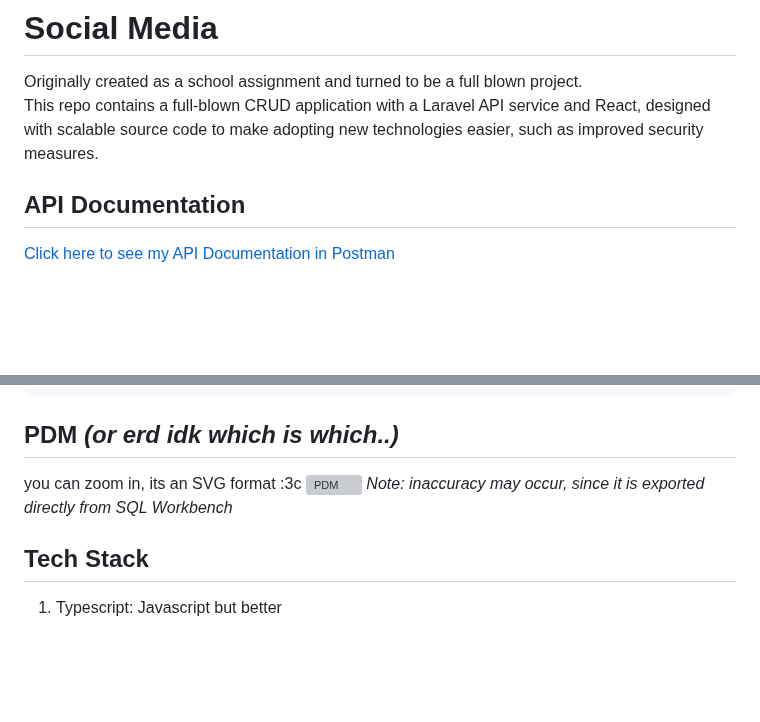
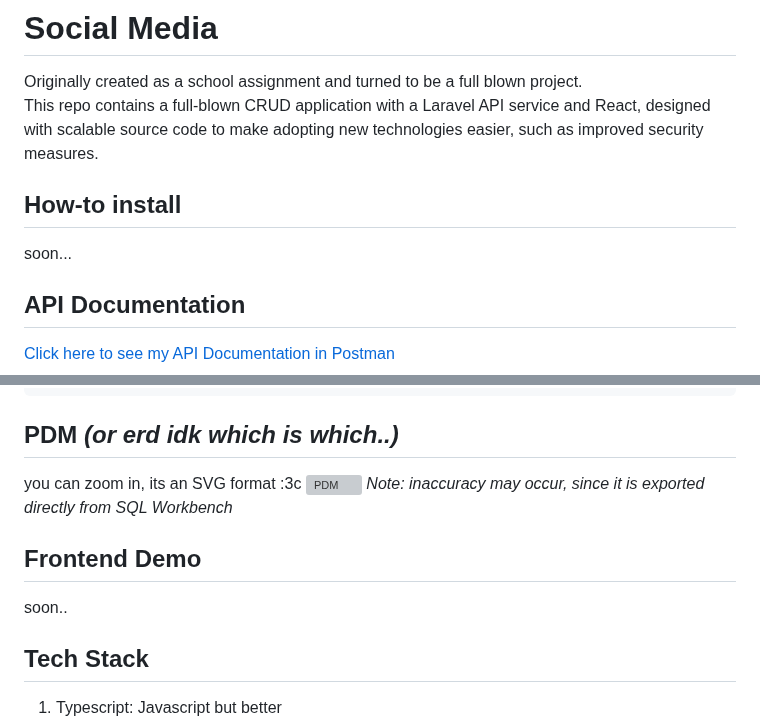
Before and after one commit to MiloAillo/Social-Media, a Markdown page: README.md, 2 parts joined by grey strips. Drawn GitHub-style; blank space fills up the shorter version; grey boxes are pictures that could not be loaded.

Commit message:
Update README with installation and demo sections
Added installation instructions and frontend demo section.

```diff
--- a/README.md
+++ b/README.md
@@ -2,6 +2,9 @@
 Originally created as a school assignment and turned to be a full blown project.
 <br>
 This repo contains a full-blown CRUD application with a Laravel API service and React, designed with scalable source code to make adopting new technologies easier, such as improved security measures.
+<br>
+## How-to install
+soon...
 <br>
 ## API Documentation
 [Click here to see my API Documentation in Postman](https://www.postman.com/mischikomoe-3564223/workspace/sosmed)
@@ -86,6 +89,9 @@ you can zoom in, its an SVG format :3c
 ![PDM](documentation/pdm.svg)
 <i>Note: inaccuracy may occur, since it is exported directly from SQL Workbench</i>
 <br>
+## Frontend Demo
+soon..
+<br>
 ## Tech Stack
 <ol>
   <li>Typescript: Javascript but better</li>
```
